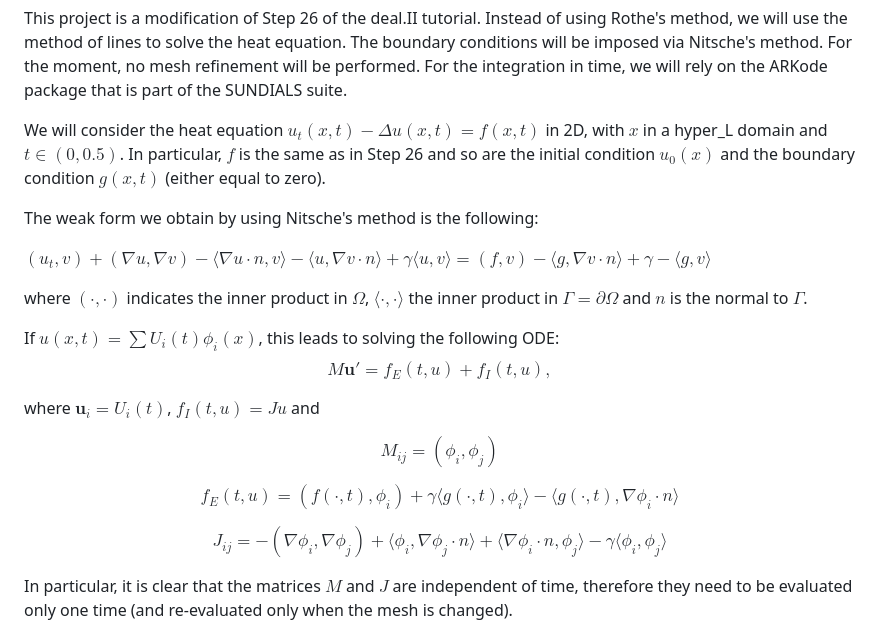
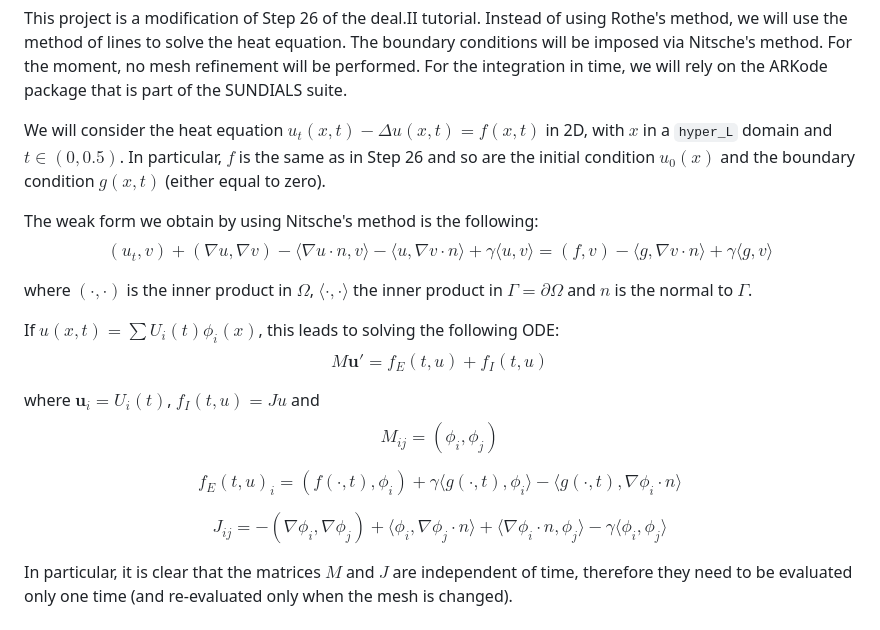
Before and after one commit to ste-dtst/nmpde-project, a Markdown page: README.md, the part around the change. Drawn GitHub-style.

Commit message:
Small tweaks (6)

```diff
--- a/README.md
+++ b/README.md
@@ -4,27 +4,27 @@ NMPDE Project
 This project is a modification of Step 26 of the deal.II tutorial.
 Instead of using Rothe's method, we will use the method of lines to solve the heat equation. The boundary conditions will be imposed via Nitsche's method. For the moment, no mesh refinement will be performed. For the integration in time, we will rely on the ARKode package that is part of the SUNDIALS suite.
 
-We will consider the heat equation $u_t(x,t) - \Delta u(x,t) = f(x,t)$ in 2D, with $x$ in a hyper_L domain and $t \in (0,0.5)$. In particular, $f$ is the same as in Step 26 and so are the initial condition $u_0(x)$ and the boundary condition $g(x,t)$ (either equal to zero).
+We will consider the heat equation $u_t(x,t) - \Delta u(x,t) = f(x,t)$ in 2D, with $x$ in a `hyper_L` domain and $t \in (0,0.5)$. In particular, $f$ is the same as in Step 26 and so are the initial condition $u_0(x)$ and the boundary condition $g(x,t)$ (either equal to zero).
 
 The weak form we obtain by using Nitsche's method is the following:
+$$
+(u_t, v) + (\nabla u, \nabla v) - \langle \nabla u \cdot n,v \rangle - \langle u, \nabla v \cdot n \rangle + \gamma \langle u,v \rangle = (f,v) - \langle g, \nabla v \cdot n \rangle + \gamma \langle g,v \rangle
+$$
 
-$(u_t, v) + (\nabla u, \nabla v) - \langle \nabla u \cdot n,v \rangle - \langle u, \nabla v \cdot n \rangle + \gamma \langle u,v \rangle = (f,v) - \langle g, \nabla v \cdot n \rangle + \gamma - \langle g,v \rangle$
-
-where $(\cdot,\cdot)$ indicates the inner product in $\Omega$, $\langle \cdot,\cdot \rangle$ the inner product in $\Gamma = \partial\Omega$ and $n$ is the normal to $\Gamma$.
+where $(\cdot,\cdot)$ is the inner product in $\Omega$, $\langle \cdot,\cdot \rangle$ the inner product in $\Gamma = \partial\Omega$ and $n$ is the normal to $\Gamma$.
 
 If $u(x,t) = \sum U_i(t) \phi_i(x)$, this leads to solving the following ODE:
 $$
-M \mathbf{u}' = f_E(t,u) + f_I(t,u),
+M \mathbf{u}' = f_E(t,u) + f_I(t,u)
 $$
 
 where $\mathbf{u}_i=U_i(t)$, $f_I(t,u) = J u$ and
-
 $$
 M_{ij}=(\phi_i,\phi_j)
 $$
 
 $$
-f_E(t,u) = (f(\cdot,t),\phi_i) + \gamma \langle g(\cdot,t),\phi_i \rangle - \langle g(\cdot,t),\nabla\phi_i \cdot n \rangle
+f_E(t,u)_i = (f(\cdot,t),\phi_i) + \gamma \langle g(\cdot,t),\phi_i \rangle - \langle g(\cdot,t),\nabla\phi_i \cdot n \rangle
 $$
 
 $$
```
